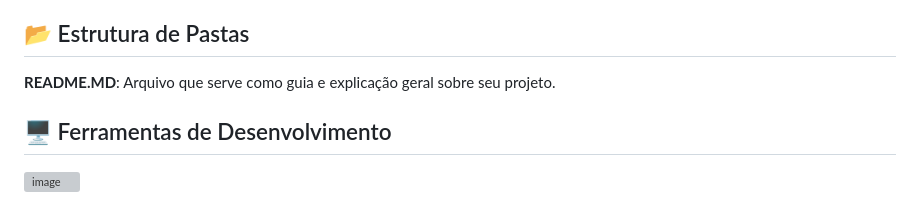
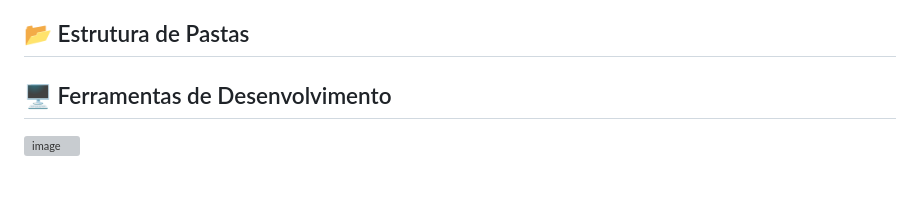
Before and after one commit to du341/nexus-aventureiro-digital, a Markdown page: README.md, the part around the change. GitHub-like rendering; grey boxes are pictures that could not be loaded.

```diff
--- a/README.md
+++ b/README.md
@@ -21,8 +21,6 @@ Agora, sua missão é clara: explorar os domínios instáveis do Nexus, desvenda
 Desafio do Aventureiro Digital" é um jogo interativo baseado em texto, onde você assume o papel de um aventureiro em uma jornada repleta de escolhas perigosas, mistérios e desafios inesperados. A cada decisão tomada, a história se transforma, levando você por caminhos distintos que podem te levar à glória… ou ao fim da jornada. Com uma narrativa dinâmica e fases interligadas, o jogo combina simplicidade técnica com imersão criativa. O jogador precisa escolher sabiamente, gerenciar suas vidas e enfrentar enigmas para avançar até o desfecho da aventura.
 
 ## 📂 Estrutura de Pastas
-
-<b>README.MD</b>: Arquivo que serve como guia e explicação geral sobre seu projeto.
 
 
 ## 🖥️ Ferramentas de Desenvolvimento
```
